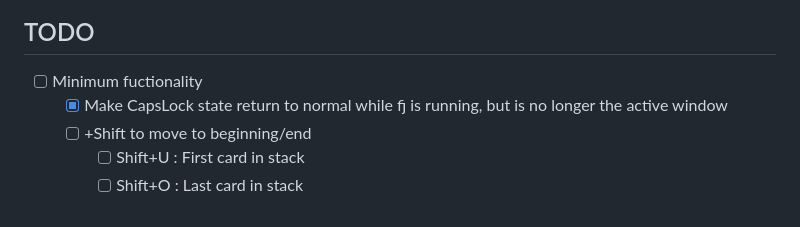
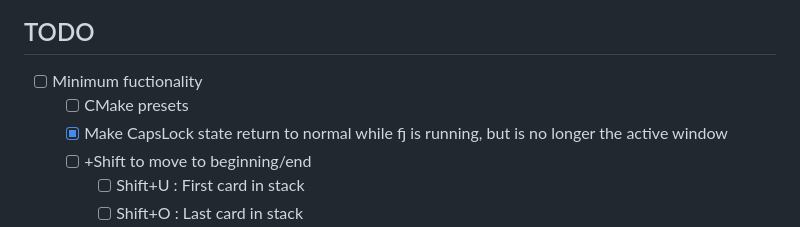
Before and after one commit to lenihan/fj, a Markdown page: PLAN.md, the part around the change. GitHub-like rendering.

Commit message:
add cmake presets

```diff
--- a/PLAN.md
+++ b/PLAN.md
@@ -43,6 +43,7 @@
 ## TODO
 
 - [ ] Minimum fuctionality
+  - [ ] CMake presets
   - [X] Make CapsLock state return to normal while fj is running, but is no longer the active window
   - [ ] +Shift to move to beginning/end
     - [ ] Shift+U : First card in stack
```
